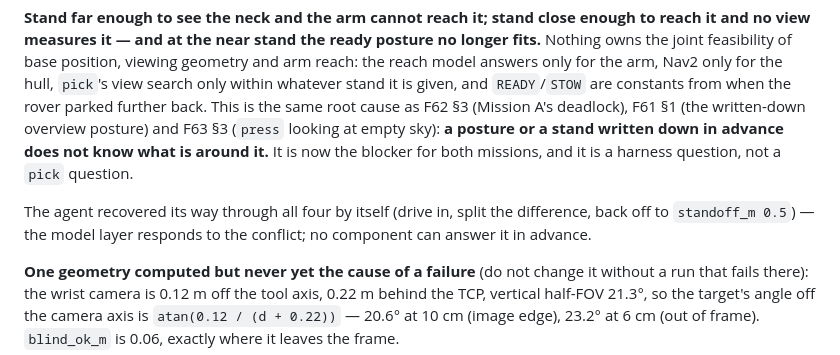
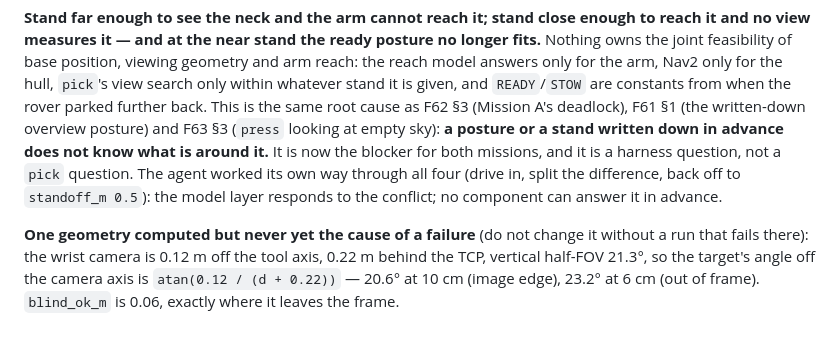
Before and after one commit to Bingqi-Huang/Space-Robot-Harness, a Markdown page: AGENT/handoff.md, the part around the change. GitHub-like rendering; blank space fills up the shorter version.

Commit message:
docs: handoff back within the 150-line limit
Co-Authored-By: Claude Opus 5 (1M context) <noreply@anthropic.com>
Claude-Session: https://claude.ai/code/session_01Rwo8Aw8ErX16wHthZQ8E9d

```diff
--- a/AGENT/handoff.md
+++ b/AGENT/handoff.md
@@ -64,10 +64,9 @@ viewing geometry and arm reach: the reach model answers only for the arm, Nav2 o
 search only within whatever stand it is given, and `READY`/`STOW` are constants from when the rover parked further
 back. This is the same root cause as F62 §3 (Mission A's deadlock), F61 §1 (the written-down overview posture) and
 F63 §3 (`press` looking at empty sky): **a posture or a stand written down in advance does not know what is around
-it.** It is now the blocker for both missions, and it is a harness question, not a `pick` question.
-
-The agent recovered its way through all four by itself (drive in, split the difference, back off to
-`standoff_m 0.5`) — the model layer responds to the conflict; no component can answer it in advance.
+it.** It is now the blocker for both missions, and it is a harness question, not a `pick` question. The agent
+worked its own way through all four (drive in, split the difference, back off to `standoff_m 0.5`): the model layer
+responds to the conflict; no component can answer it in advance.
 
 **One geometry computed but never yet the cause of a failure** (do not change it without a run that fails there):
 the wrist camera is 0.12 m off the tool axis, 0.22 m behind the TCP, vertical half-FOV 21.3°, so the target's angle
```
